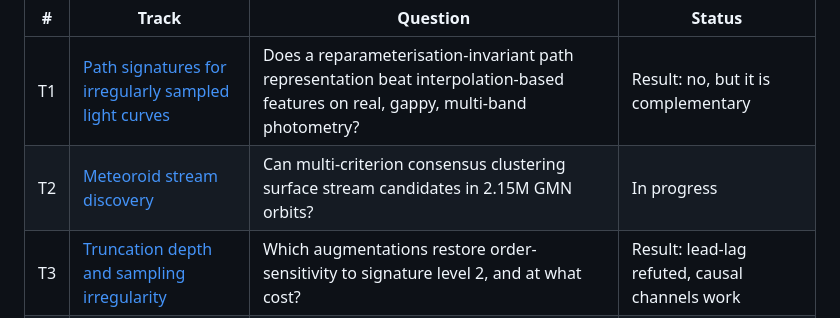
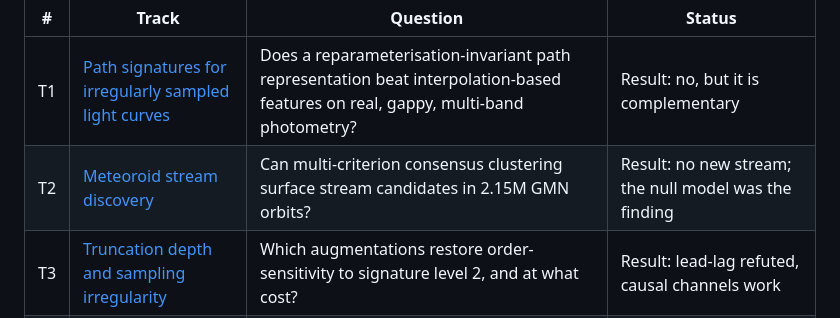
Before and after one commit to en970/structure-first-ml, a Markdown page: README.md, the part around the change. GitHub-like rendering.

```diff
--- a/README.md
+++ b/README.md
@@ -35,7 +35,7 @@ document and an experimental protocol, but no results yet.
 | # | Track | Question | Status |
 |---|-------|----------|--------|
 | T1 | [Path signatures for irregularly sampled light curves](projects/t1-signature-lightcurves/) | Does a reparameterisation-invariant path representation beat interpolation-based features on real, gappy, multi-band photometry? | Result: no, but it is complementary |
-| T2 | [Meteoroid stream discovery](projects/t2-meteor-stream-discovery/) | Can multi-criterion consensus clustering surface stream candidates in 2.15M GMN orbits? | In progress |
+| T2 | [Meteoroid stream discovery](projects/t2-meteor-stream-discovery/) | Can multi-criterion consensus clustering surface stream candidates in 2.15M GMN orbits? | Result: no new stream; the null model was the finding |
 | T3 | [Truncation depth and sampling irregularity](projects/t3-signature-theory/) | Which augmentations restore order-sensitivity to signature level 2, and at what cost? | Result: lead-lag refuted, causal channels work |
 | T4 | [Plate topology](projects/t4-plate-topology/) | Does sublevel-set persistent homology on century-old photographic plates see sky structure rather than emulsion grain? | Premise tested, survives weakly |
 
```
Also changed, not shown: projects/t2-meteor-stream-discovery/README.md (+44 -3 lines).
